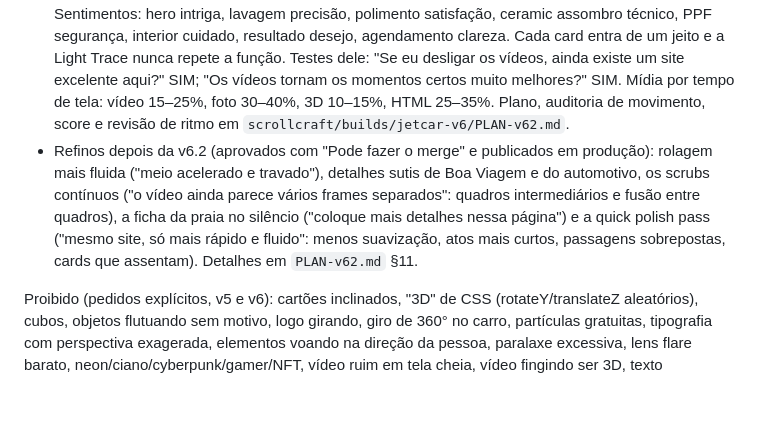
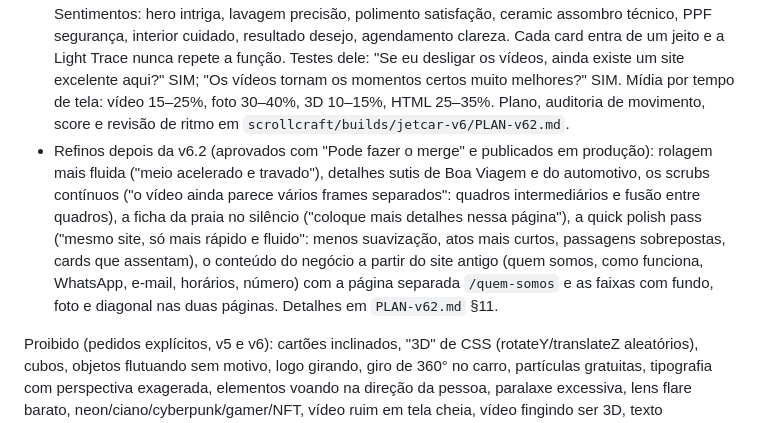
Before and after one commit to mateustavarescosta06-dev/jetcar, a Markdown page: CLAUDE.md, the part around the change. GitHub-like rendering; blank space fills up the shorter version.

Commit message:
CLAUDE.md: quem somos e as faixas vão para produção
Co-Authored-By: Claude Fable 5.1 <noreply@anthropic.com>
Claude-Session: https://claude.ai/code/session_01A7hjW6HxDaXWZYPGZ9wECC

```diff
--- a/CLAUDE.md
+++ b/CLAUDE.md
@@ -10,7 +10,7 @@ Site completo e interativo para @jetcarbv. Histórico das direções:
 - v6 (feita no branch `claude/jetcar-cinematic-flow`, publicada junto com a v6.1): o usuário pediu uma revisão profunda seguindo a skill scroll-craft (/nateherk-design). Problemas da v5 que ele apontou: parecia um vídeo controlado pela rolagem, alguns trechos de vídeo com qualidade ruim, "3D" que era transformação/paralaxe e serviços sem arquitetura de site. A v6 precisa ser claramente um WEBSITE: cenas distintas (nada de câmera contínua ou flythrough), pelo menos quatro famílias de dispositivo sem repetir em seguida, vídeo como uma ferramenta entre outras, alternância ASSISTIR/EXPLORAR, cada serviço com cena, card editorial, interação e transição próprios. Frase de teste dele: "É o site em que a luz da JETCAR percorre o carro e cada etapa do tratamento é revelada conforme você explora." O brief completo, a análise em 11 pontos, as auditorias e as referências estão em `scrollcraft/builds/jetcar-v6/`.
 - v6.1 (ficou em produção até a v6.2): o usuário achou a imagem "soft, comprimida, borrada" e pediu para reconstruir o MEDIA PIPELINE e o RENDERING PIPELINE antes de qualquer efeito novo ("CORRIJA A FONTE, NÃO TENTE ESCONDER O PROBLEMA COM CSS OU SHADERS"; ordem: nitidez, profundidade, movimento, uau). A auditoria com todas as medidas, os testes (WebP q88/92/95, CRF 18–24, filtros de textura com pixels, A/B do ESRGAN) e as decisões está em `scrollcraft/builds/jetcar-v6/audit/IMAGE_QUALITY_AUDIT.md`. Linguagem pedida: MOVIMENTO → corte invisível → FOTO NÍTIDA → CARD → INTERAÇÃO → corte → MOVIMENTO; assunto em foco de cada serviço sempre nítido (lavagem: roda/água/superfície; polimento: reflexo da luz na pintura; ceramic: capô; PPF: borda da película; interior: couro/costura/acabamento). Limite honesto: as fontes não passam de 1916 px (o vídeo master tem ~1300 px de detalhe real); o próximo salto depende de fotos reais ou de imagens novas em 4K (créditos só com autorização).
 - v6.2 (atual; aprovada pelo usuário e publicada em produção em https://jetcar-rho.vercel.app a partir da `main`; o trabalho segue no branch `claude/jetcar-cinematic-flow`, e produção só com aprovação): "não quero reinventar o design". O pedido foi FLUIDEZ + RITMO + VARIEDADE + PERFORMANCE + SENSAÇÃO DE WEBSITE, seguindo a skill scroll-craft: "Menos movimento. Melhor movimento." Vídeo não é o padrão: no máximo DOIS scrubs, a abertura (hero) e o final (revelação e saída), "não quero cinco serviços = cinco vídeos". A fluidez vem da CONEXÃO entre as cenas (match cuts), não de movimento constante. Curva: CINEMA → PAUSA → DESCOBERTA → MOVIMENTO → INTERAÇÃO → SILÊNCIO VISUAL → PICO (só o Ceramic) → RESOLUÇÃO. Sentimentos: hero intriga, lavagem precisão, polimento satisfação, ceramic assombro técnico, PPF segurança, interior cuidado, resultado desejo, agendamento clareza. Cada card entra de um jeito e a Light Trace nunca repete a função. Testes dele: "Se eu desligar os vídeos, ainda existe um site excelente aqui?" SIM; "Os vídeos tornam os momentos certos muito melhores?" SIM. Mídia por tempo de tela: vídeo 15–25%, foto 30–40%, 3D 10–15%, HTML 25–35%. Plano, auditoria de movimento, score e revisão de ritmo em `scrollcraft/builds/jetcar-v6/PLAN-v62.md`.
-- Refinos depois da v6.2 (aprovados com "Pode fazer o merge" e publicados em produção): rolagem mais fluida ("meio acelerado e travado"), detalhes sutis de Boa Viagem e do automotivo, os scrubs contínuos ("o vídeo ainda parece vários frames separados": quadros intermediários e fusão entre quadros), a ficha da praia no silêncio ("coloque mais detalhes nessa página") e a quick polish pass ("mesmo site, só mais rápido e fluido": menos suavização, atos mais curtos, passagens sobrepostas, cards que assentam). Detalhes em `PLAN-v62.md` §11.
+- Refinos depois da v6.2 (aprovados com "Pode fazer o merge" e publicados em produção): rolagem mais fluida ("meio acelerado e travado"), detalhes sutis de Boa Viagem e do automotivo, os scrubs contínuos ("o vídeo ainda parece vários frames separados": quadros intermediários e fusão entre quadros), a ficha da praia no silêncio ("coloque mais detalhes nessa página"), a quick polish pass ("mesmo site, só mais rápido e fluido": menos suavização, atos mais curtos, passagens sobrepostas, cards que assentam), o conteúdo do negócio a partir do site antigo (quem somos, como funciona, WhatsApp, e-mail, horários, número) com a página separada `/quem-somos` e as faixas com fundo, foto e diagonal nas duas páginas. Detalhes em `PLAN-v62.md` §11.
 
 Proibido (pedidos explícitos, v5 e v6): cartões inclinados, "3D" de CSS (rotateY/translateZ aleatórios), cubos, objetos flutuando sem motivo, logo girando, giro de 360° no carro, partículas gratuitas, tipografia com perspectiva exagerada, elementos voando na direção da pessoa, paralaxe excessiva, lens flare barato, neon/ciano/cyberpunk/gamer/NFT, vídeo ruim em tela cheia, vídeo fingindo ser 3D, texto rasterizado em vídeo, grade com os cinco serviços, cards de SaaS (vidro, blur, raio grande, sombra genérica, ícone no canto), o mesmo efeito cinco vezes, tilt/magnet/lanterna seguindo o cursor.
 
```
